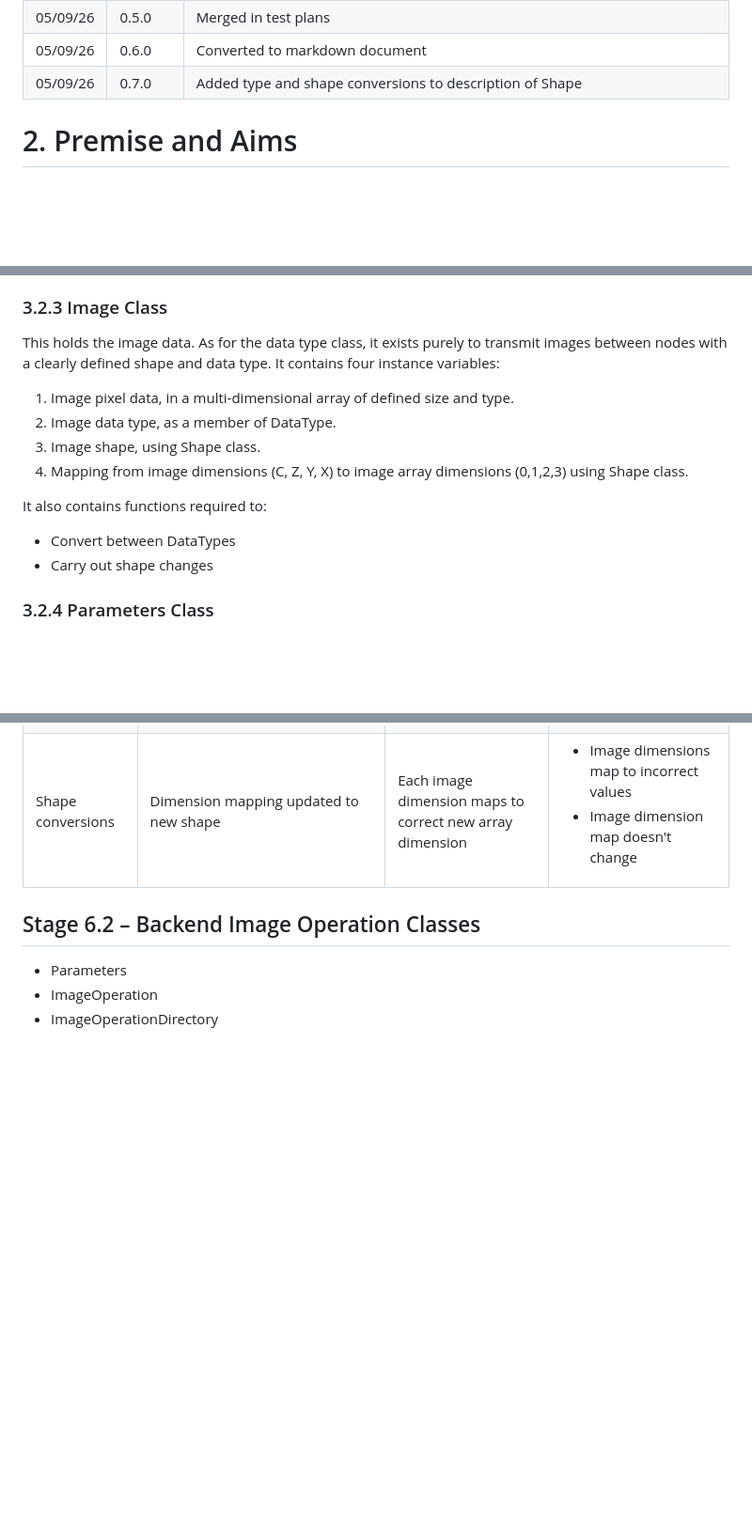
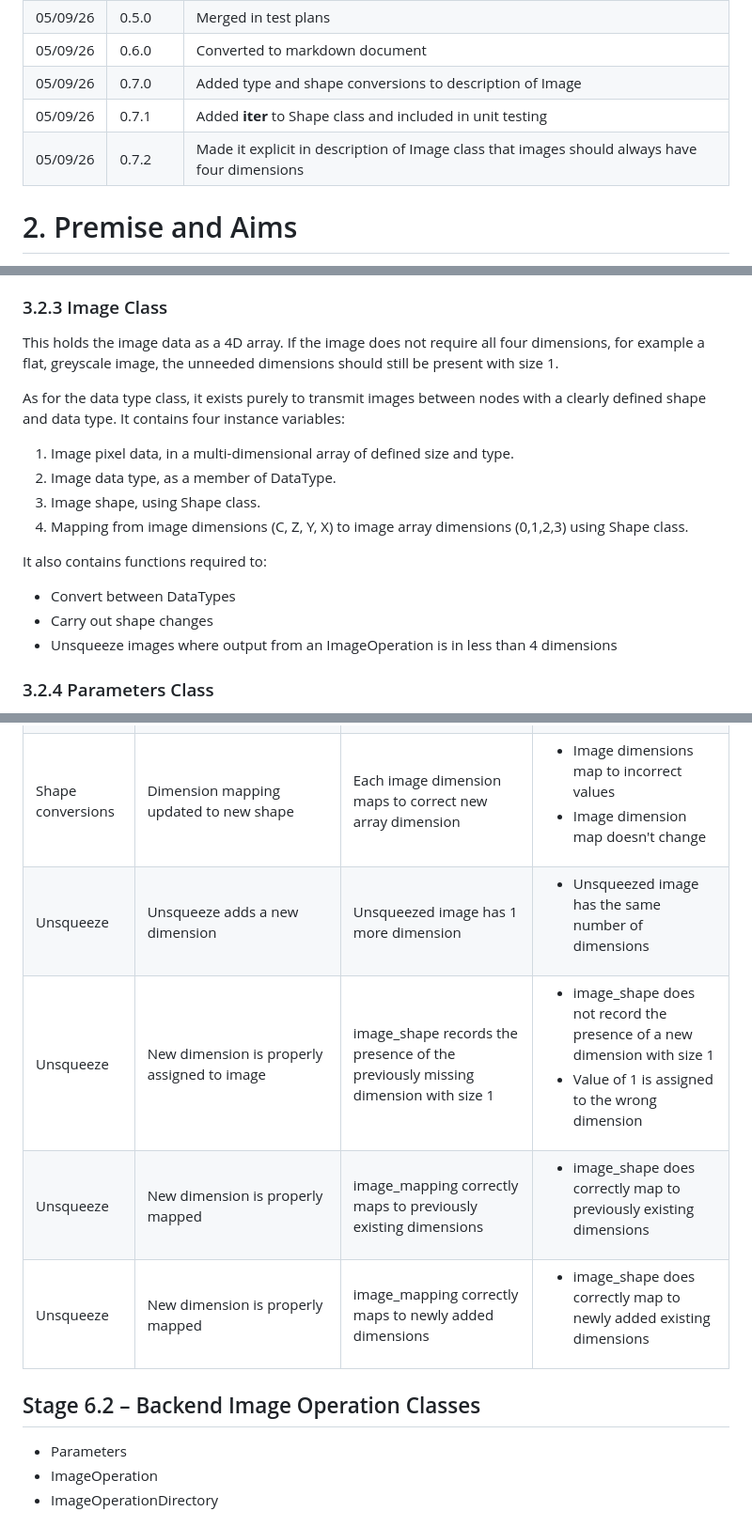
Before and after one commit to jason-morgan84/easy-image-analysis, a Markdown page: docs/Specification.md, 3 parts joined by grey strips. Shown at 94% size. Rendered like a GitHub page; blank space fills up the shorter version.

Commit message:
docs: added reference to unsqueeze to Image class documentation and unit testing

```diff
--- a/docs/Specification.md
+++ b/docs/Specification.md
@@ -13,7 +13,9 @@
 |03/09/26	|0.4.0		|Added description of UI and UI diagram|
 |05/09/26	|0.5.0		|Merged in test plans|
 |05/09/26	|0.6.0		|Converted to markdown document|
-|05/09/26   |0.7.0      |Added type and shape conversions to description of Shape|
+|05/09/26   |0.7.0      |Added type and shape conversions to description of Image|
+|05/09/26   |0.7.1      |Added __iter__ to Shape class and included in unit testing|
+|05/09/26   |0.7.2      |Made it explicit in description of Image class that images should always have four dimensions|
 # 2. Premise and Aims
 Over the last 10 years, a lot of my research has been based on image analysis. I have developed my own workflows using one or a combination of FIJI, Python and C#. With the ease of high-definition microscopy at various levels, thorough, repeatable and robust image analysis is becoming more and more important – even with the advent of AI, there will always be a role for classical image analysis. However, getting into analysing your own images can have quite a high barrier to entry. This is exacerbated by some of the weaknesses in the image analysis tools mentioned above:
 1.	It’s hard to compare the output to the input, particularly when stringing together multiple steps.
@@ -111,7 +113,9 @@ Shape will be used to hold shape related information in a number of classes and
 
 ### 3.2.3 Image Class
 
-This holds the image data. As for the data type class, it exists purely to transmit images between nodes with a clearly defined shape and data type. It contains four instance variables:
+This holds the image data as a 4D array. If the image does not require all four dimensions, for example a flat, greyscale image, the unneeded dimensions should still be present with size 1.
+
+As for the data type class, it exists purely to transmit images between nodes with a clearly defined shape and data type. It contains four instance variables:
 
 1.	Image pixel data, in a multi-dimensional array of defined size and type.
 2.	Image data type, as a member of DataType.
@@ -121,6 +125,7 @@ This holds the image data. As for the data type class, it exists purely to trans
 It also contains functions required to:
 * Convert between DataTypes
 * Carry out shape changes
+* Unsqueeze images where output from an ImageOperation is in less than 4 dimensions
 
 ### 3.2.4 Parameters Class
 The parameter class holds information for ImageOperations defining the required user inputs (as opposed to image/values inputted via the workflow). The aim is to allow the frontend to automatically create a dialogue box for the user to enter values, without each ImageOperation requiring its own hardcoded UI elements.
@@ -301,6 +306,10 @@ On creation of a new connection, it will check for structure, constraint or type
 |Shape conversions|Maintains type |Expected type after type conversion | <ul><li>Wrong type after shape conversion</li></ul>|
 |Shape conversions|Image shape variable updated to new shape | Image shape variable matches new shape | <ul><li>Image shape variable changes to incorrect values</li><li>Image shape variable doesn't change</li></ul>
 |Shape conversions|Dimension mapping updated to new shape | Each image dimension maps to correct new array dimension | <ul><li>Image dimensions map to incorrect values</li><li>Image dimension map doesn't change</li></ul>
+|Unsqueeze|Unsqueeze adds a new dimension | Unsqueezed image has 1 more dimension | <ul><li>Unsqueezed image has the same number of dimensions</li></ul>|
+|Unsqueeze|New dimension is properly assigned to image | image_shape records the presence of the previously missing dimension with size 1 | <ul><li>image_shape does not record the presence of a new dimension with size 1</li><li>Value of 1 is assigned to the wrong dimension</li></ul>|
+|Unsqueeze|New dimension is properly mapped | image_mapping correctly maps to previously existing dimensions | <ul><li>image_shape does correctly map to previously existing dimensions</ul>|
+|Unsqueeze|New dimension is properly mapped | image_mapping correctly maps to newly added dimensions | <ul><li>image_shape does correctly map to newly added existing dimensions</ul>|
 
 ## Stage 6.2 – Backend Image Operation Classes
 * Parameters
```
